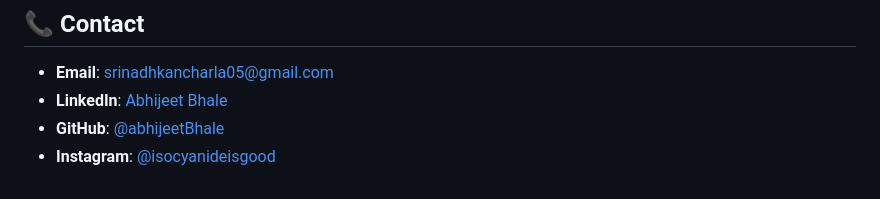
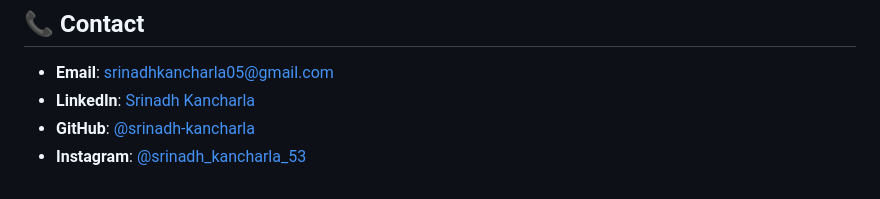
Before and after one commit to srinadh-kancharla/my-portfolio, a Markdown page: README.md, the part around the change. Rendered like a GitHub page.

```diff
--- a/README.md
+++ b/README.md
@@ -166,6 +166,6 @@ This project is open source and available under the [MIT License](LICENSE).
 ## 📞 Contact
 
 - **Email**: srinadhkancharla05@gmail.com
-- **LinkedIn**: [Abhijeet Bhale](https://www.linkedin.com/in/kancharla-srinadh-6a30662b7/)
-- **GitHub**: [@abhijeetBhale](https://github.com/srinadh-kancharla)
-- **Instagram**: [@isocyanideisgood](https://www.instagram.com/srinadh_kancharla_53/)
+- **LinkedIn**: [Srinadh Kancharla](https://www.linkedin.com/in/kancharla-srinadh-6a30662b7/)
+- **GitHub**: [@srinadh-kancharla](https://github.com/srinadh-kancharla)
+- **Instagram**: [@srinadh_kancharla_53](https://www.instagram.com/srinadh_kancharla_53/)
```
